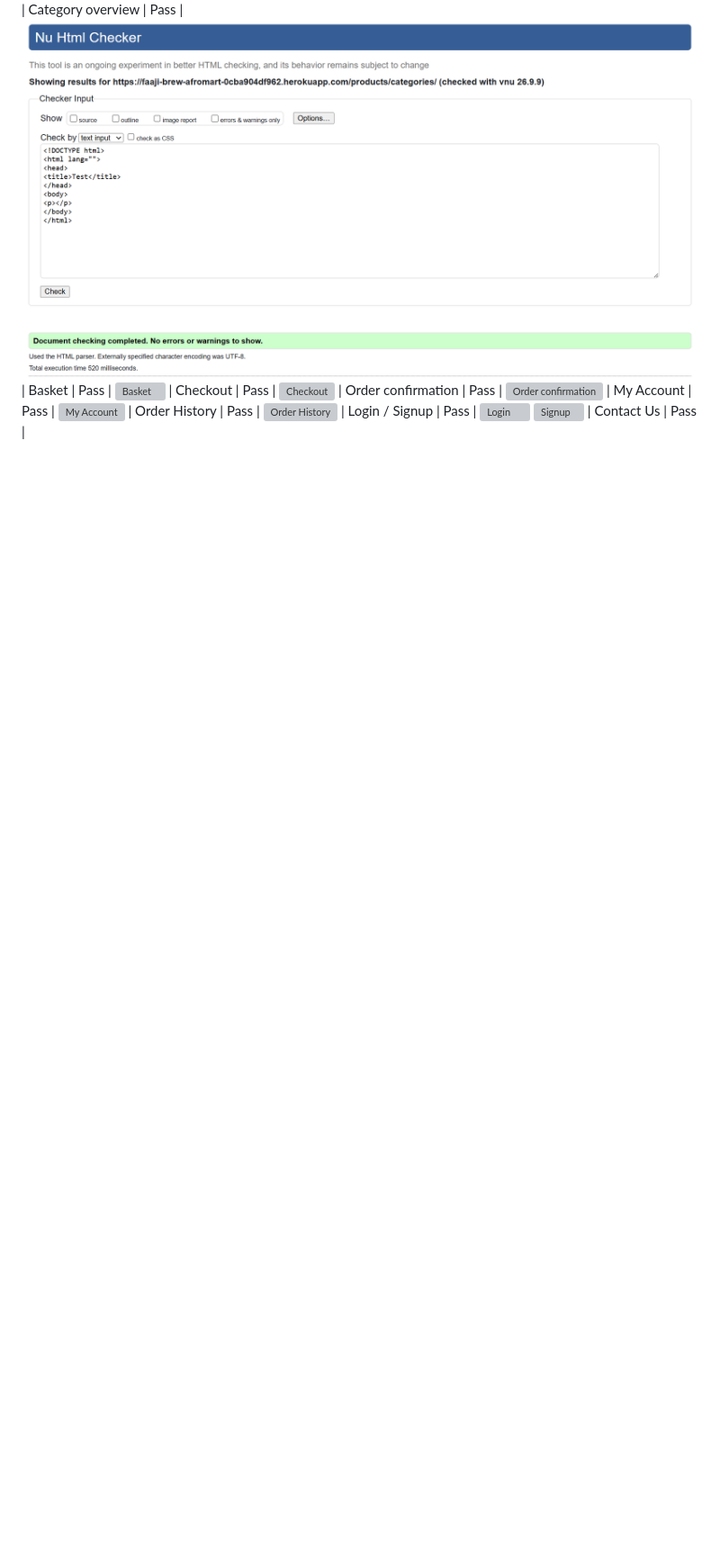
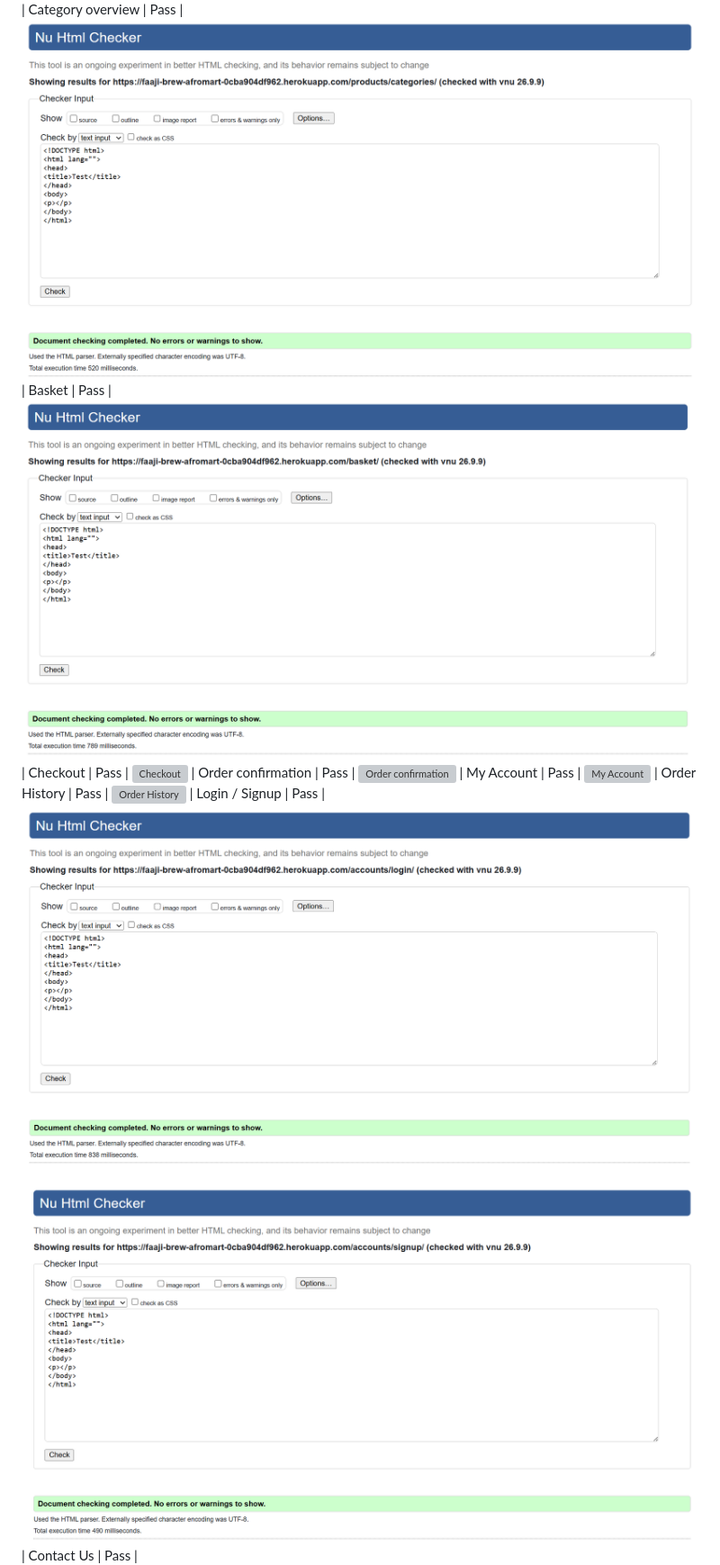
Before and after one commit to Emmy-Dare274/faaji-brew-afromart, a Markdown page: TESTING.md, the part around the change printed below. Shown: that part at 90% size. Rendered like a GitHub page; pictures changed too: docs/testing/html-validation/basket.png (added), docs/testing/html-validation/login.png (added), docs/testing/html-validation/signup.png (added); blank space fills up the shorter version; grey boxes are pictures that could not be loaded.

```diff
--- a/TESTING.md
+++ b/TESTING.md
@@ -193,7 +193,7 @@ Every page template was checked using the [W3C Markup Validation Service](https:
 | Category overview | Pass |
 ![Categories overview](docs/testing/html-validation/categories-overview.png)
 | Basket | Pass |
-![Basket]()
+![Basket](docs/testing/html-validation/basket.png)
 | Checkout | Pass |
 ![Checkout]()
 | Order confirmation | Pass |
@@ -203,7 +203,8 @@ Every page template was checked using the [W3C Markup Validation Service](https:
 | Order History | Pass |
 ![Order History]()
 | Login / Signup | Pass |
-![Login]()
-![Signup]()
+![Login](docs/testing/html-validation/login.png)
+
+![Signup](docs/testing/html-validation/signup.png)
 | Contact Us | Pass |
 ![Contact Us](docs/testing/html-validation/contact-us.png)
```
Also changed, not shown: other parts of TESTING.md (+3 -1 lines), docs/testing/html-validation/404.png (added), docs/testing/html-validation/password-reset.png (added), 1 other file.
